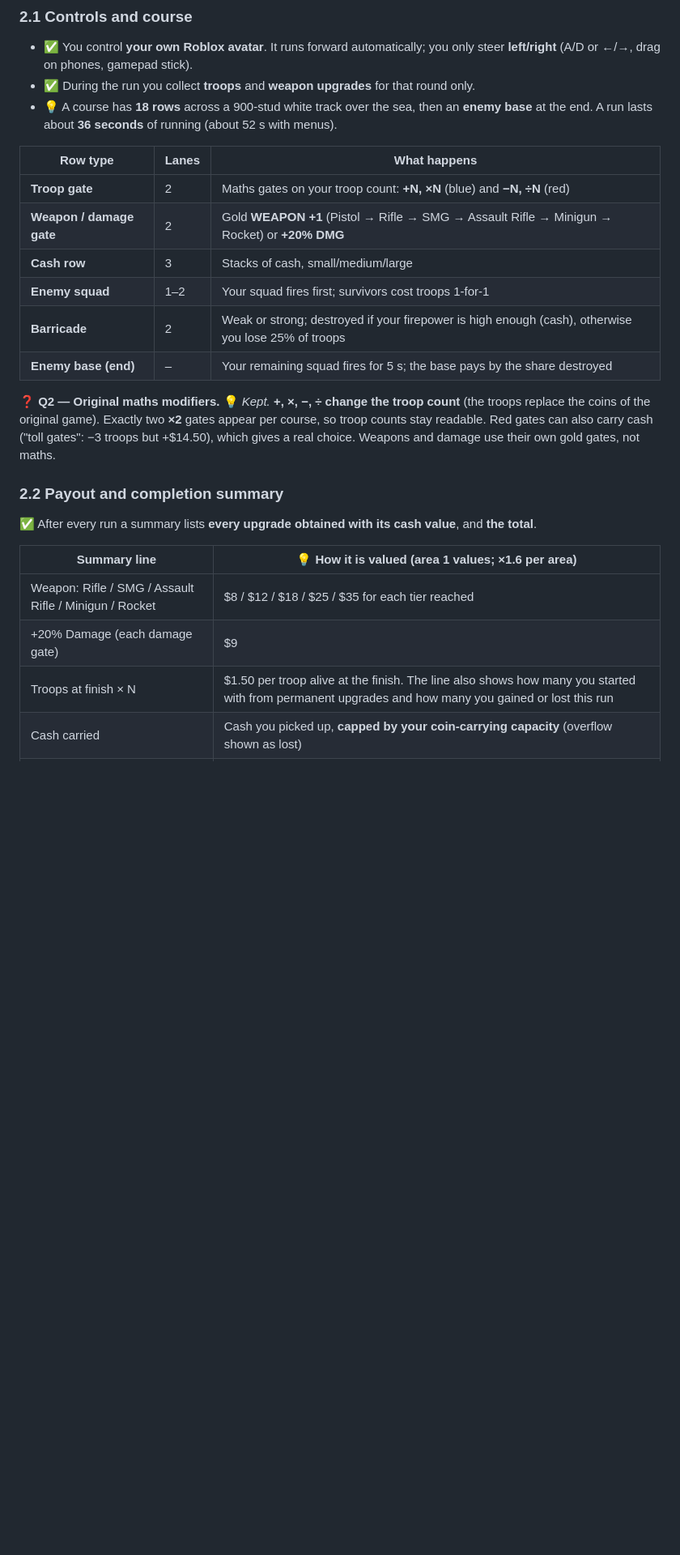
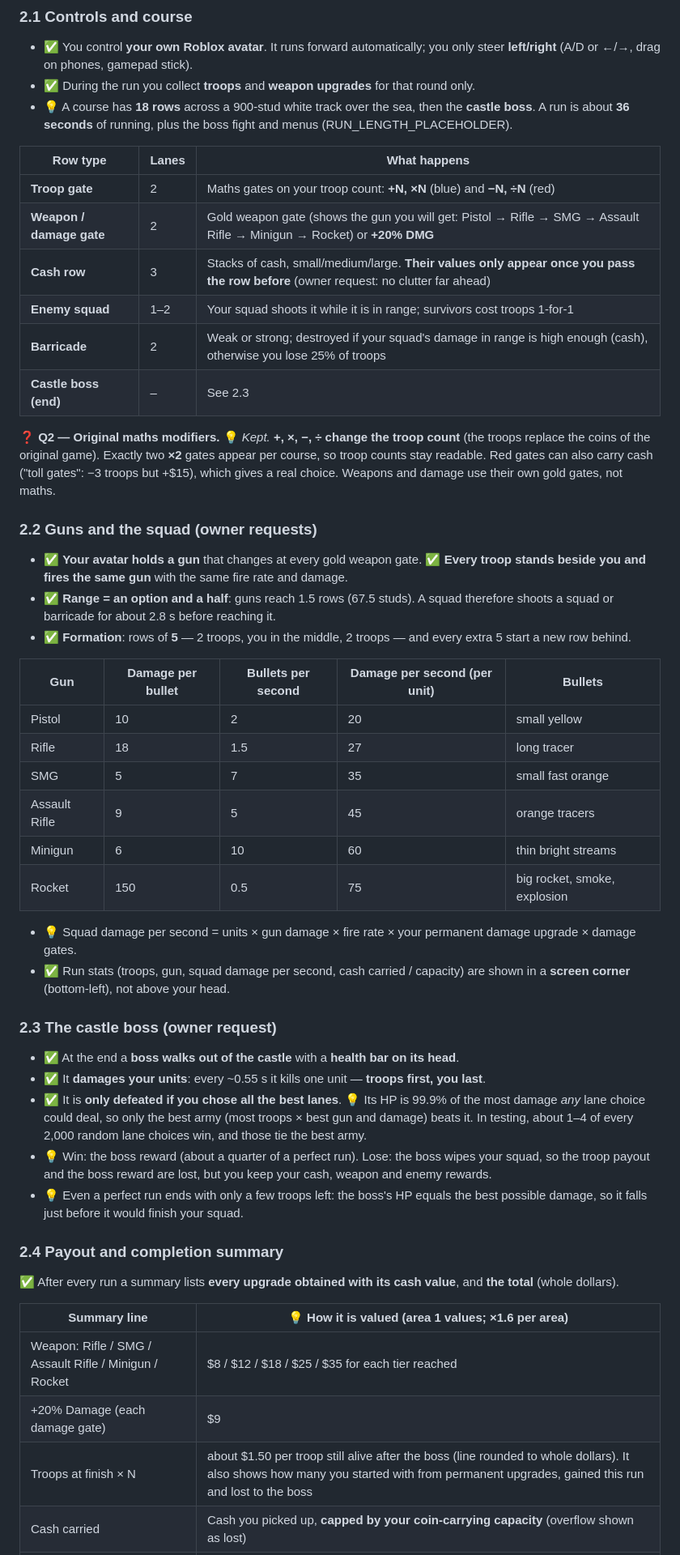
Before and after one commit to Ethanbroo/LLM_Relay_Bot, a Markdown page: roblox-army-game/DESIGN.md, the part around one of its changes. Shown at 81% size. Drawn GitHub-style; blank space fills up the shorter version.

```diff
--- a/roblox-army-game/DESIGN.md
+++ b/roblox-army-game/DESIGN.md
@@ -60,29 +60,60 @@ were measured from the pixels, not guessed (section 10).
 * ✅ You control **your own Roblox avatar**. It runs forward automatically; you only steer **left/right**
   (A/D or ←/→, drag on phones, gamepad stick).
 * ✅ During the run you collect **troops** and **weapon upgrades** for that round only.
-* 💡 A course has **18 rows** across a 900-stud white track over the sea, then an **enemy base** at the end.
-  A run lasts about **36 seconds** of running (about 52 s with menus).
+* 💡 A course has **18 rows** across a 900-stud white track over the sea, then the **castle boss**.
+  A run is about **36 seconds** of running, plus the boss fight and menus (RUN_LENGTH_PLACEHOLDER).
 
 | Row type | Lanes | What happens |
 |---|---|---|
 | **Troop gate** | 2 | Maths gates on your troop count: **+N, ×N** (blue) and **−N, ÷N** (red) |
-| **Weapon / damage gate** | 2 | Gold **WEAPON +1** (Pistol → Rifle → SMG → Assault Rifle → Minigun → Rocket) or **+20% DMG** |
-| **Cash row** | 3 | Stacks of cash, small/medium/large |
-| **Enemy squad** | 1–2 | Your squad fires first; survivors cost troops 1-for-1 |
-| **Barricade** | 2 | Weak or strong; destroyed if your firepower is high enough (cash), otherwise you lose 25% of troops |
-| **Enemy base (end)** | – | Your remaining squad fires for 5 s; the base pays by the share destroyed |
+| **Weapon / damage gate** | 2 | Gold weapon gate (shows the gun you will get: Pistol → Rifle → SMG → Assault Rifle → Minigun → Rocket) or **+20% DMG** |
+| **Cash row** | 3 | Stacks of cash, small/medium/large. **Their values only appear once you pass the row before** (owner request: no clutter far ahead) |
+| **Enemy squad** | 1–2 | Your squad shoots it while it is in range; survivors cost troops 1-for-1 |
+| **Barricade** | 2 | Weak or strong; destroyed if your squad's damage in range is high enough (cash), otherwise you lose 25% of troops |
+| **Castle boss (end)** | – | See 2.3 |
 
 ❓ **Q2 — Original maths modifiers.** 💡 *Kept.* **+, ×, −, ÷ change the troop count** (the troops replace the
 coins of the original game). Exactly two **×2** gates appear per course, so troop counts stay readable.
-Red gates can also carry cash ("toll gates": −3 troops but +$14.50), which gives a real choice.
+Red gates can also carry cash ("toll gates": −3 troops but +$15), which gives a real choice.
 Weapons and damage use their own gold gates, not maths.
 
-### 2.2 Payout and completion summary
-✅ After every run a summary lists **every upgrade obtained with its cash value**, and **the total**.
+### 2.2 Guns and the squad (owner requests)
+* ✅ **Your avatar holds a gun** that changes at every gold weapon gate. ✅ **Every troop stands beside you and fires
+  the same gun** with the same fire rate and damage.
+* ✅ **Range = an option and a half**: guns reach 1.5 rows (67.5 studs). A squad therefore shoots a squad or barricade
+  for about 2.8 s before reaching it.
+* ✅ **Formation**: rows of **5** — 2 troops, you in the middle, 2 troops — and every extra 5 start a new row behind.
+
+| Gun | Damage per bullet | Bullets per second | Damage per second (per unit) | Bullets |
+|---|---|---|---|---|
+| Pistol | 10 | 2 | 20 | small yellow |
+| Rifle | 18 | 1.5 | 27 | long tracer |
+| SMG | 5 | 7 | 35 | small fast orange |
+| Assault Rifle | 9 | 5 | 45 | orange tracers |
+| Minigun | 6 | 10 | 60 | thin bright streams |
+| Rocket | 150 | 0.5 | 75 | big rocket, smoke, explosion |
+
+* 💡 Squad damage per second = units × gun damage × fire rate × your permanent damage upgrade × damage gates.
+* ✅ Run stats (troops, gun, squad damage per second, cash carried / capacity) are shown in a **screen corner**
+  (bottom-left), not above your head.
+
+### 2.3 The castle boss (owner request)
+* ✅ At the end a **boss walks out of the castle** with a **health bar on its head**.
+* ✅ It **damages your units**: every ~0.55 s it kills one unit — **troops first, you last**.
+* ✅ It is **only defeated if you chose all the best lanes**. 💡 Its HP is 99.9% of the most damage *any* lane choice
+  could deal, so only the best army (most troops × best gun and damage) beats it. In testing, about 1–4 of every
+  2,000 random lane choices win, and those tie the best army.
+* 💡 Win: the boss reward (about a quarter of a perfect run). Lose: the boss wipes your squad, so the troop payout and
+  the boss reward are lost, but you keep your cash, weapon and enemy rewards.
+* 💡 Even a perfect run ends with only a few troops left: the boss's HP equals the best possible damage, so it falls
+  just before it would finish your squad.
+
+### 2.4 Payout and completion summary
+✅ After every run a summary lists **every upgrade obtained with its cash value**, and **the total** (whole dollars).
 
 | Summary line | 💡 How it is valued (area 1 values; ×1.6 per area) |
 |---|---|
 | Weapon: Rifle / SMG / Assault Rifle / Minigun / Rocket | $8 / $12 / $18 / $25 / $35 for each tier reached |
 | +20% Damage (each damage gate) | $9 |
-| Troops at finish × N | $1.50 per troop alive at the finish. The line also shows how many you started with from permanent upgrades and how many you gained or lost this run |
+| Troops at finish × N | about $1.50 per troop still alive after the boss (line rounded to whole dollars). It also shows how many you started with from permanent upgrades, gained this run and lost to the boss |
 | Cash carried | Cash you picked up, **capped by your coin-carrying capacity** (overflow shown as lost) |
```
Also changed, not shown: other parts of roblox-army-game/DESIGN.md (+7 -7 lines), roblox-army-game/README.md (+2 -1 lines), roblox-army-game/docs/ARCHITECTURE.md (+30 -15 lines).
